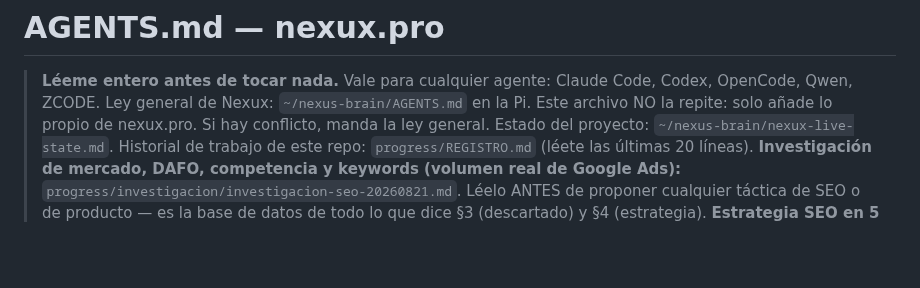
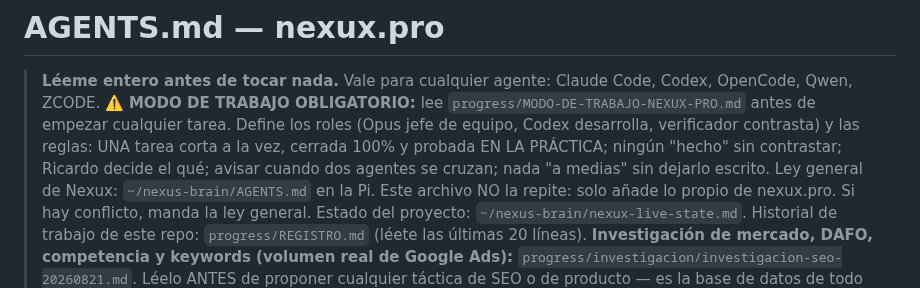
Before and after one commit to Rickyman42/nexux-pro, a Markdown page: AGENTS.md, the part around the change. Rendered like a GitHub page; blank space fills up the shorter version.

Commit message:
docs(workflow): forma de trabajo de nexux.pro para cualquier agente/harness (opcional, sin push)

```diff
--- a/AGENTS.md
+++ b/AGENTS.md
@@ -1,6 +1,10 @@
 # AGENTS.md — nexux.pro
 
 > **Léeme entero antes de tocar nada.** Vale para cualquier agente: Claude Code, Codex, OpenCode, Qwen, ZCODE.
+> ⚠️ **MODO DE TRABAJO OBLIGATORIO:** lee `progress/MODO-DE-TRABAJO-NEXUX-PRO.md` antes de empezar
+> cualquier tarea. Define los roles (Opus jefe de equipo, Codex desarrolla, verificador contrasta) y las
+> reglas: UNA tarea corta a la vez, cerrada 100% y probada EN LA PRÁCTICA; ningún "hecho" sin contrastar;
+> Ricardo decide el qué; avisar cuando dos agentes se cruzan; nada "a medias" sin dejarlo escrito.
 > Ley general de Nexux: `~/nexus-brain/AGENTS.md` en la Pi. Este archivo NO la repite: solo añade lo propio de nexux.pro.
 > Si hay conflicto, manda la ley general. Estado del proyecto: `~/nexus-brain/nexux-live-state.md`.
 > Historial de trabajo de este repo: `progress/REGISTRO.md` (léete las últimas 20 líneas).
```
Also changed, not shown: progress/MODO-DE-TRABAJO-NEXUX-PRO.md (added, +82 -0 lines).
